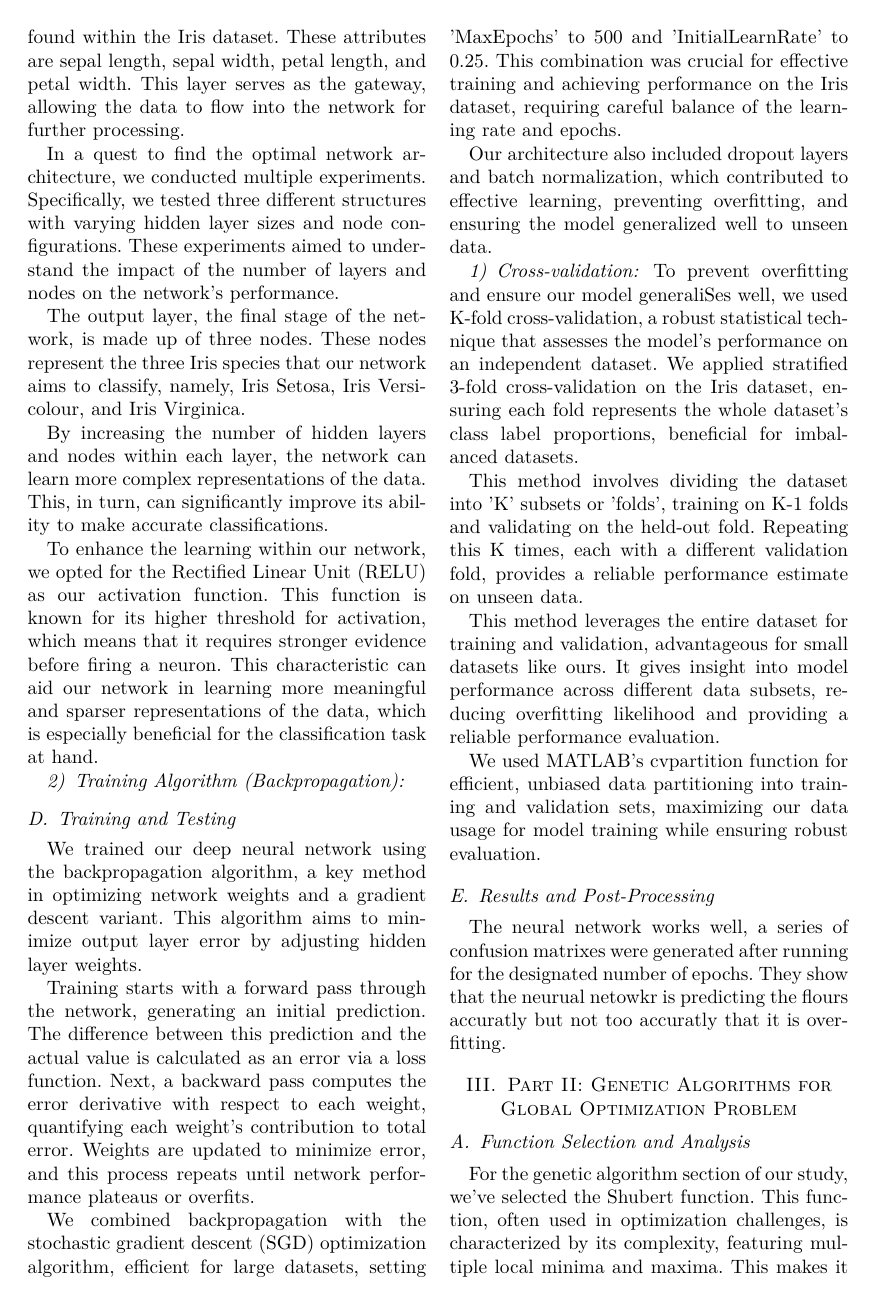
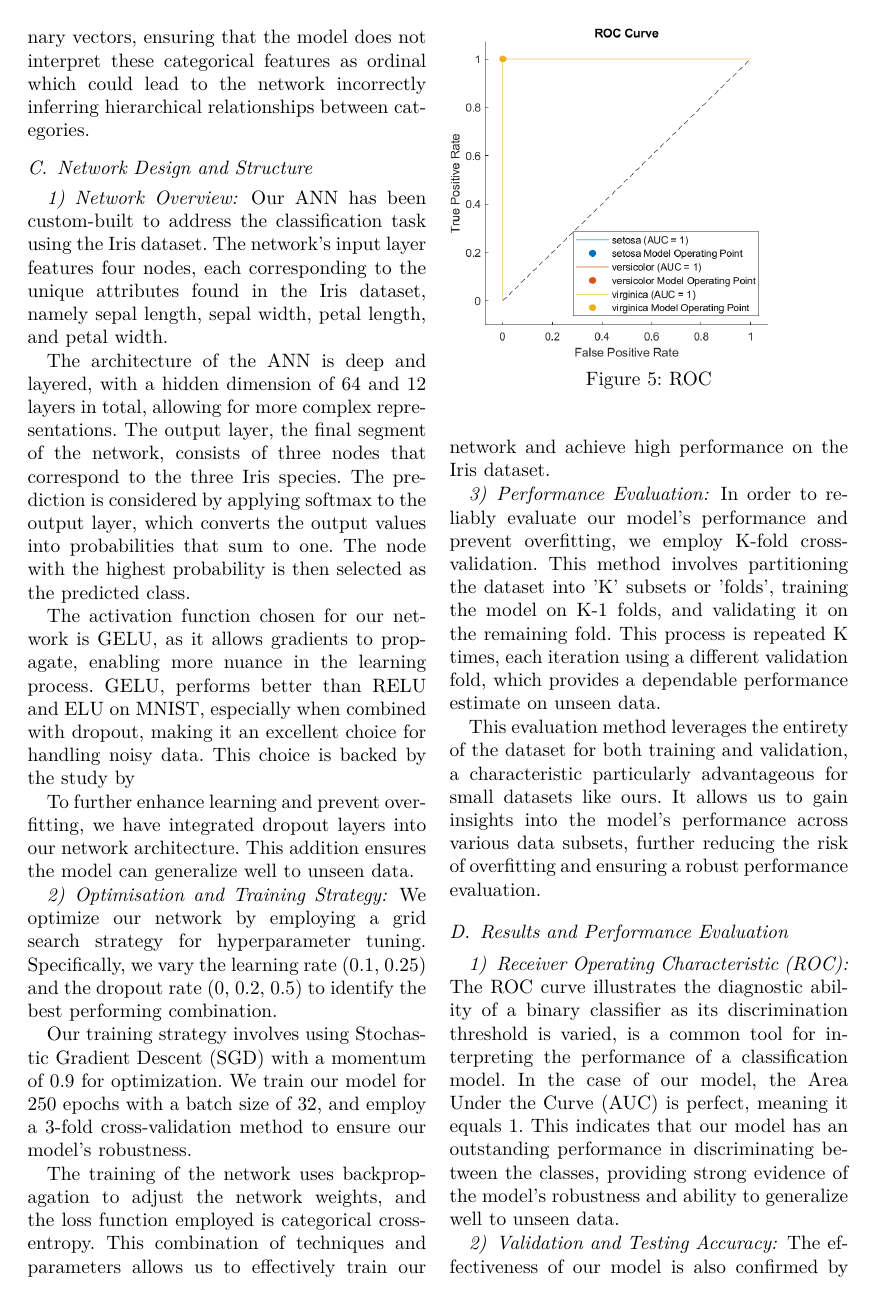
Before and after one commit to Viibrant/NNGA, a LaTeX paper (docs/document.tex): page 3 of 4 before the commit and page 3 of 5 after it. Compiled offline with pdfLaTeX; a missing font is replaced by an installed copy or a similar font; a LaTeX package or settings file that is missing is left out.

Commit message:
More content

```diff
--- a/docs/document.tex
+++ b/docs/document.tex
@@ -101 +90,2 @@ for the neural network training. These transformations include:
 
+\textbf{One-hot encoding}: To handle categorical features, we perform one-hot encoding. This process transforms categorical features into binary vectors, ensuring that the model does not interpret these categorical features as ordinal which could lead to the network incorrectly inferring hierarchical relationships between categories.
@@ -105 +92,2 @@ for the neural network training. These transformations include:
 
+\subsection{Network Design and Structure}
@@ -111,47 +95,48 @@ reliable classification results.
 
-\subsubsection{Topology and Architecture}
+\subsubsection{Network Overview}
 
-Our artificial neural network (ANN) is intricately designed to handle the task at hand. The input layer of our network is composed of four nodes, each corresponding to the four distinct attributes found within the Iris dataset. These attributes are sepal length, sepal width, petal length, and petal width. This layer serves as the gateway, allowing the data to flow into the network for further processing.
+Our ANN has been custom-built to address the classification task using the Iris dataset. The network's input layer features four nodes, each corresponding to the unique attributes found in the Iris dataset, namely sepal length, sepal width, petal length, and petal width.
 
-In a quest to find the optimal network architecture, we conducted multiple experiments. Specifically, we tested three different structures with varying hidden layer sizes and node configurations. These experiments aimed to understand the impact of the number of layers and nodes on the network's performance.
+The architecture of the ANN is deep and layered, with a hidden dimension of 64 and 12 layers in total, allowing for more complex representations. The output layer, the final segment of the network, consists of three nodes that correspond to the three Iris species. The prediction is considered by applying softmax to the output layer, which converts the output values into probabilities that sum to one. The node with the highest probability is then selected as the predicted class.
 
-The output layer, the final stage of the network, is made up of three nodes. These nodes represent the three Iris species that our network aims to classify, namely, Iris Setosa, Iris Versicolour, and Iris Virginica.
+The activation function chosen for our network is GELU, as it allows gradients to propagate, enabling more nuance in the learning process. GELU, performs better than  RELU and ELU on MNIST, especially when combined with dropout, making it an excellent choice for handling noisy data. This choice is backed by the study by
+% Hendrycks, D., & Gimpel, K. \(2016\) as referenced in the text.
 
-By increasing the number of hidden layers and nodes within each layer, the network can learn more complex representations of the data. This, in turn, can significantly improve its ability to make accurate classifications.
+To further enhance learning and prevent overfitting, we have integrated dropout layers into our network architecture. This addition ensures the model can generalize well to unseen data.
 
-To enhance the learning within our network, we opted for the Rectified Linear Unit (RELU) as our activation function. This function is known for its higher threshold for activation, which means that it requires stronger evidence before firing a neuron. This characteristic can aid our network in learning more meaningful and sparser representations of the data, which is especially beneficial for the classification task at hand.
 
-\subsubsection{Training Algorithm (Backpropagation)}
+\subsubsection{Optimisation and Training Strategy}
 
-\subsection{Training and Testing}
+We optimize our network by employing a grid search strategy for hyperparameter tuning. Specifically, we vary the learning rate (0.1, 0.25) and the dropout rate (0, 0.2, 0.5) to identify the best performing combination.
 
-We trained our deep neural network using the backpropagation algorithm, a key method in optimizing network weights and a gradient descent variant. This algorithm aims to minimize output layer error by adjusting hidden layer weights.
+Our training strategy involves using Stochastic Gradient Descent (SGD) with a momentum of 0.9 for optimization. We train our model for 250 epochs with a batch size of 32, and employ a 3-fold cross-validation method to ensure our model's robustness.
 
-Training starts with a forward pass through the network, generating an initial prediction. The difference between this prediction and the actual value is calculated as an error via a loss function. Next, a backward pass computes the error derivative with respect to each weight, quantifying each weight's contribution to total error. Weights are updated to minimize error, and this process repeats until network performance plateaus or overfits.
+The training of the network uses backpropagation to adjust the network weights, and the loss function employed is categorical cross-entropy. This combination of techniques and parameters allows us to effectively train our network and achieve high performance on the Iris dataset.
 
-We combined backpropagation with the stochastic gradient descent (SGD) optimization algorithm, efficient for large datasets, setting 'MaxEpochs' to 500 and 'InitialLearnRate' to 0.25. This combination was crucial for effective training and achieving performance on the Iris dataset, requiring careful balance of the learning rate and epochs.
+\subsubsection{Performance Evaluation}
 
-Our architecture also included dropout layers and batch normalization, which contributed to effective learning, preventing overfitting, and ensuring the model generalized well to unseen data.
+In order to reliably evaluate our model's performance and prevent overfitting, we employ K-fold cross-validation. This method involves partitioning the dataset into 'K' subsets or 'folds', training the model on K-1 folds, and validating it on the remaining fold. This process is repeated K times, each iteration using a different validation fold, which provides a dependable performance estimate on unseen data.
 
-\subsubsection{Cross-validation}
+This evaluation method leverages the entirety of the dataset for both training and validation, a characteristic particularly advantageous for small datasets like ours. It allows us to gain insights into the model's performance across various data subsets, further reducing the risk of overfitting and ensuring a robust performance evaluation.
 
-To prevent overfitting and ensure our model generaliSes well, we used K-fold cross-validation, a robust statistical technique that assesses the model's performance on an independent dataset. We applied stratified 3-fold cross-validation on the Iris dataset, ensuring each fold represents the whole dataset's class label proportions, beneficial for imbalanced datasets.
+\subsection{Results and Performance Evaluation}
 
-This method involves dividing the dataset into 'K' subsets or 'folds', training on K-1 folds and validating on the held-out fold. Repeating this K times, each with a different validation fold, provides a reliable performance estimate on unseen data.
+\subsubsection{Receiver Operating Characteristic (ROC)}
 
-This method leverages the entire dataset for training and validation, advantageous for small datasets like ours. It gives insight into model performance across different data subsets, reducing overfitting likelihood and providing a reliable performance evaluation.
-
-We used MATLAB's cvpartition function for efficient, unbiased data partitioning into training and validation sets, maximizing our data usage for model training while ensuring robust evaluation.
-
-\subsection{Results and Post-Processing}
-
-The neural network works well, a series of confusion matrixes were generated after running for the designated number of epochs. They show that the neurual netowkr is predicting the flours accuratly but not too accuratly that it is overfitting.
+The ROC curve illustrates the diagnostic ability of a binary classifier as its discrimination threshold is varied, is a common tool for interpreting the performance of a classification model. In the case of our model, the Area Under the Curve (AUC) is perfect, meaning it equals 1. This indicates that our model has an outstanding performance in discriminating between the classes, providing strong evidence of the model's robustness and ability to generalize well to unseen data.
 
 \begin{figure}
-    \includegraphics[width=\linewidth]{figures/Cm.png}
-    \caption{Confusion Matrix}
+  \includegraphics[width=0.8\linewidth]{figures/roc.png}
+  \caption{ROC}
   \label{fig:boat1}
 \end{figure}
+
+\subsubsection{Validation and Testing Accuracy}
+
+The effectiveness of our model is also confirmed by its high validation and testing accuracies. The model achieved a validation accuracy of 96.43\%, indicating its ability to correctly classify a high percentage of the validation dataset. More impressively, the model attained a testing accuracy of 100\%, suggesting that it performed exceptionally well on the unseen testing data.
+
+\subsubsection{Visualization of Decision Boundaries}
+
 
 \begin{figure}
   \includegraphics[width=\linewidth]{figures/DB.png}
```
Also changed, not shown: docs/document.tex (73 more changed lines). Lines whose indentation alone changed are shown as unchanged.
